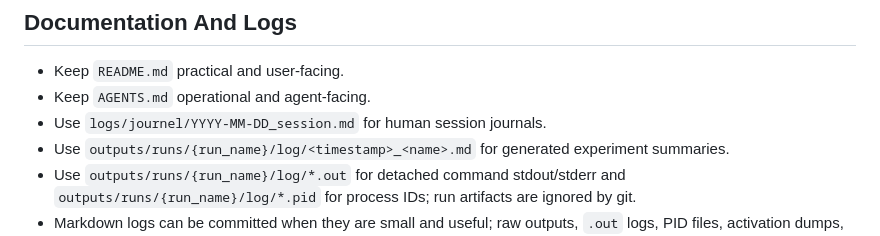
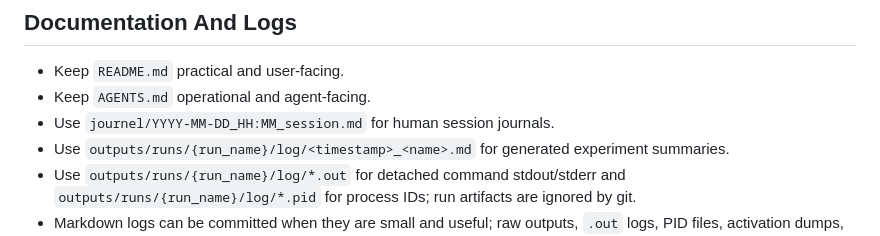
Before and after one commit to tasoo-oos/deepseek-ocr-2-interpretability-research, a Markdown page: AGENTS.md, the part around the change. Rendered like a GitHub page.

Commit message:
refactr journel

```diff
--- a/AGENTS.md
+++ b/AGENTS.md
@@ -147,7 +147,7 @@ ps -p PID -o pid,ppid,stat,pcpu,pmem,etime,cmd
 
 - Keep `README.md` practical and user-facing.
 - Keep `AGENTS.md` operational and agent-facing.
-- Use `logs/journel/YYYY-MM-DD_session.md` for human session journals.
+- Use `journel/YYYY-MM-DD_HH:MM_session.md` for human session journals.
 - Use `outputs/runs/{run_name}/log/<timestamp>_<name>.md` for generated experiment summaries.
 - Use `outputs/runs/{run_name}/log/*.out` for detached command stdout/stderr and `outputs/runs/{run_name}/log/*.pid` for process IDs; run artifacts are ignored by git.
 - Markdown logs can be committed when they are small and useful; raw outputs, `.out` logs, PID files, activation dumps, and datasets should not be committed.
```
Also changed, not shown: journel/2026-05-11_session.md (renamed from logs/journel/2026-05-11_session.md).
